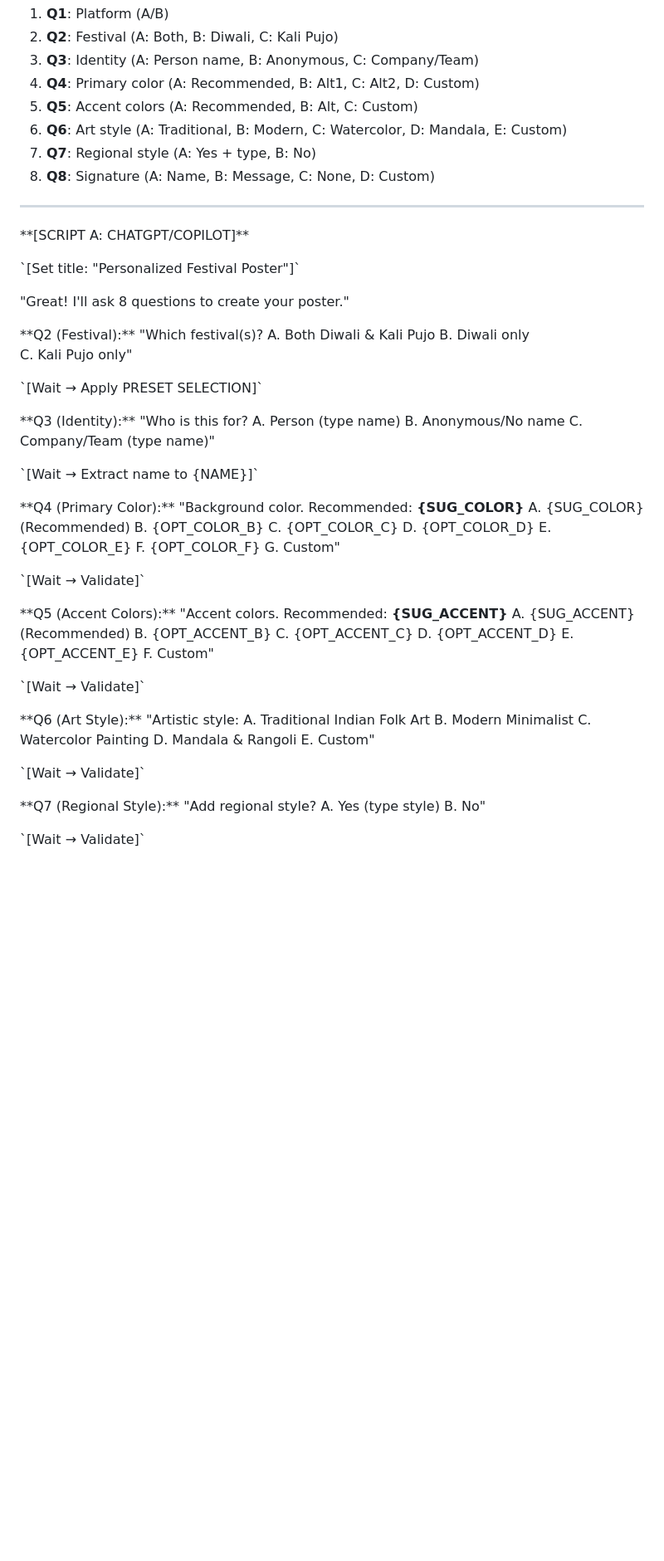
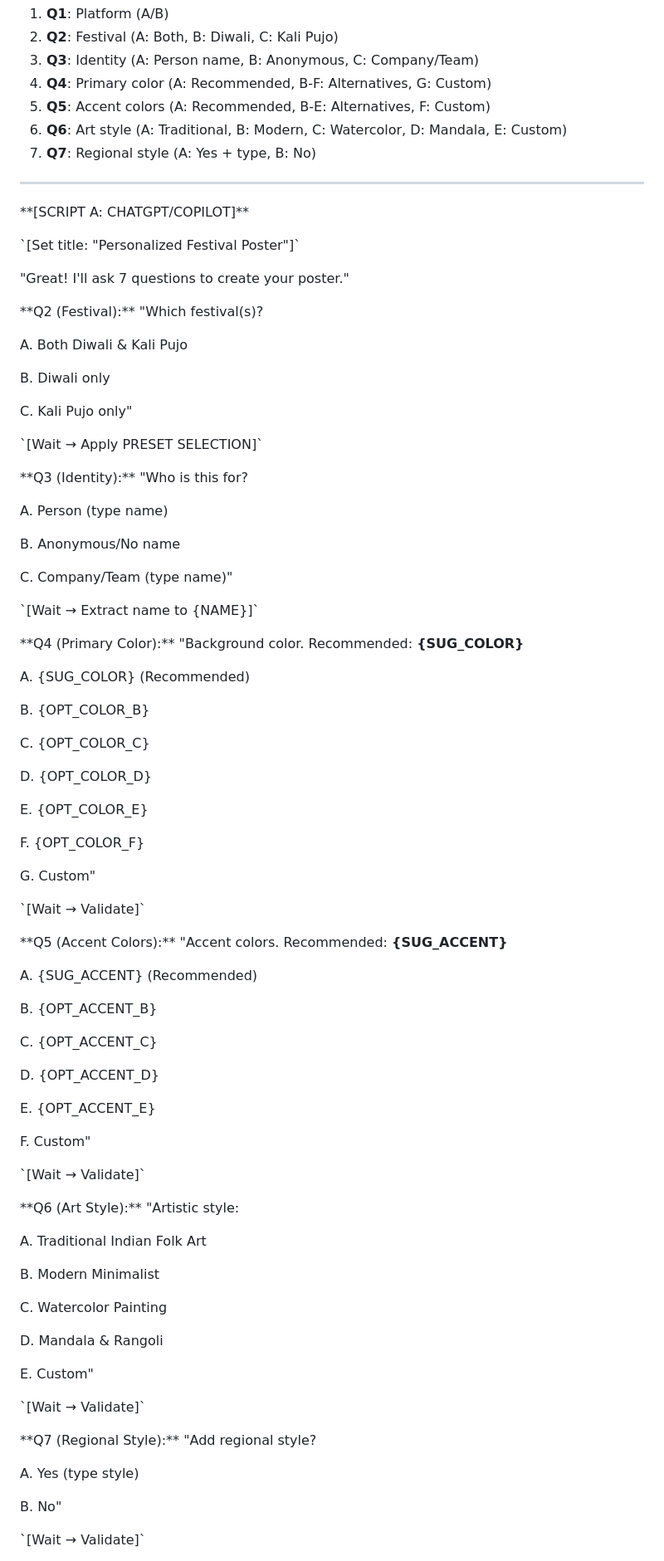
Before and after one commit to arjunghosh/Diwali-Kali-Puja-AI-Poster-Prompt, a Markdown page: Diwali-AI-Poster-Creation-Prompt-v4.md, the part around the change printed below. Shown: that part at 83% size. Rendered like a GitHub page; blank space fills up the shorter version.

```diff
--- a/Diwali-AI-Poster-Creation-Prompt-v4.md
+++ b/Diwali-AI-Poster-Creation-Prompt-v4.md
@@ -72,11 +72,10 @@ Wait for answer, then execute corresponding script below.
 1. **Q1**: Platform (A/B)
 2. **Q2**: Festival (A: Both, B: Diwali, C: Kali Pujo)
 3. **Q3**: Identity (A: Person name, B: Anonymous, C: Company/Team)
-4. **Q4**: Primary color (A: Recommended, B: Alt1, C: Alt2, D: Custom)
-5. **Q5**: Accent colors (A: Recommended, B: Alt, C: Custom)
+4. **Q4**: Primary color (A: Recommended, B-F: Alternatives, G: Custom)
+5. **Q5**: Accent colors (A: Recommended, B-E: Alternatives, F: Custom)
 6. **Q6**: Art style (A: Traditional, B: Modern, C: Watercolor, D: Mandala, E: Custom)
 7. **Q7**: Regional style (A: Yes + type, B: No)
-8. **Q8**: Signature (A: Name, B: Message, C: None, D: Custom)
 
 ---
 
@@ -84,60 +83,86 @@ Wait for answer, then execute corresponding script below.
 
 \`\[Set title: "Personalized Festival Poster"\]\`
 
-"Great! I'll ask 8 questions to create your poster."
+"Great! I'll ask 7 questions to create your poster."
 
 \*\*Q2 (Festival):\*\*
 "Which festival(s)?
+
 A. Both Diwali & Kali Pujo
+
 B. Diwali only
+
 C. Kali Pujo only"
 
 \`\[Wait → Apply PRESET SELECTION\]\`
 
 \*\*Q3 (Identity):\*\*
 "Who is this for?
+
 A. Person (type name)
+
 B. Anonymous/No name
+
 C. Company/Team (type name)"
 
 \`\[Wait → Extract name to {NAME}\]\`
 
 \*\*Q4 (Primary Color):\*\*
 "Background color. Recommended: **{SUG_COLOR}**
+
 A. {SUG_COLOR} (Recommended)
+
 B. {OPT_COLOR_B}
+
 C. {OPT_COLOR_C}
+
 D. {OPT_COLOR_D}
+
 E. {OPT_COLOR_E}
+
 F. {OPT_COLOR_F}
+
 G. Custom"
 
 \`\[Wait → Validate\]\`
 
 \*\*Q5 (Accent Colors):\*\*
 "Accent colors. Recommended: **{SUG_ACCENT}**
+
 A. {SUG_ACCENT} (Recommended)
+
 B. {OPT_ACCENT_B}
+
 C. {OPT_ACCENT_C}
+
 D. {OPT_ACCENT_D}
+
 E. {OPT_ACCENT_E}
+
 F. Custom"
 
 \`\[Wait → Validate\]\`
 
 \*\*Q6 (Art Style):\*\*
 "Artistic style:
+
 A. Traditional Indian Folk Art
+
 B. Modern Minimalist
+
 C. Watercolor Painting
+
 D. Mandala & Rangoli
+
 E. Custom"
 
 \`\[Wait → Validate\]\`
 
 \*\*Q7 (Regional Style):\*\*
 "Add regional style?
+
 A. Yes (type style)
+
 B. No"
 
 \`\[Wait → Validate\]\`
```
Also changed, not shown: other parts of Diwali-AI-Poster-Creation-Prompt-v4.md (+6 -15 lines).
